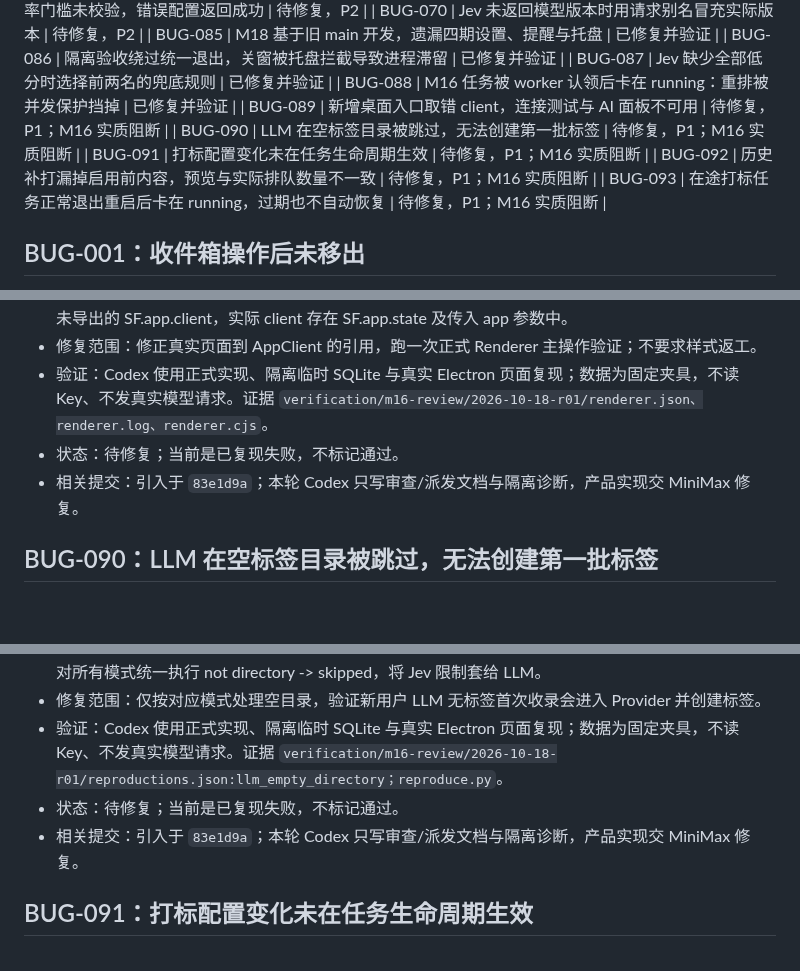
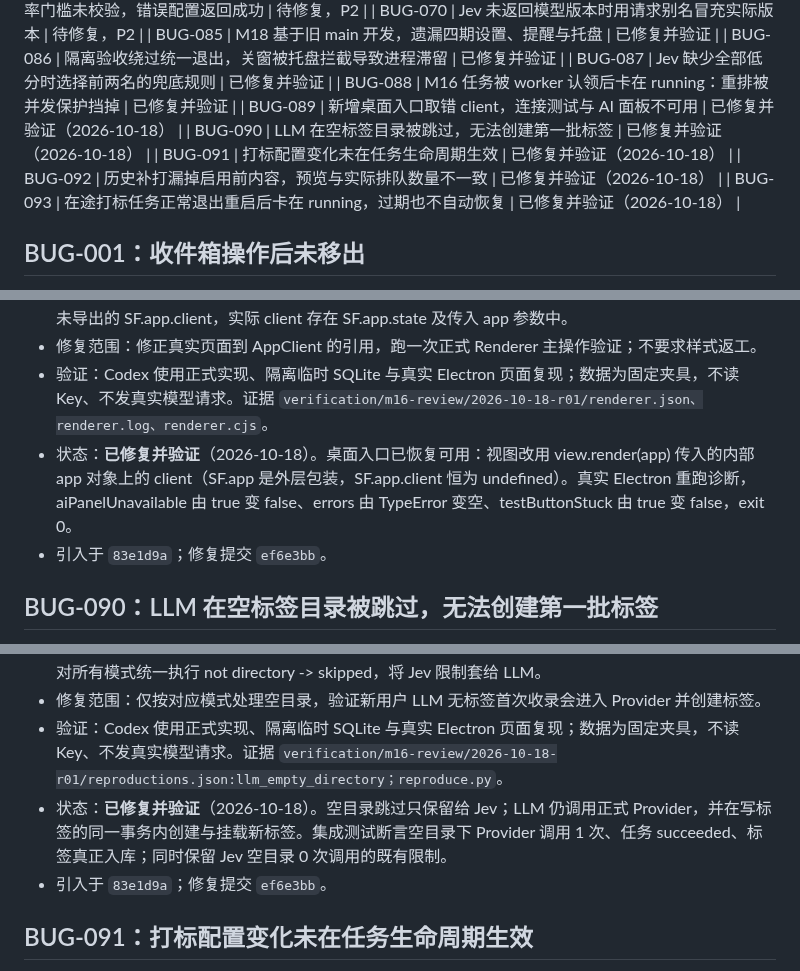
Before and after one commit to melon-bun/SubscribeFlow, a Markdown page: docs/BUG_FIXES.md, 3 parts joined by grey strips. Rendered like a GitHub page; blank space fills up the shorter version.

Commit message:
docs(m16): mark BUG-089 to 093 verified after round-two fixes
第二轮修复并验证后更新统一 Bug 记录：桌面入口取错 client、LLM 空目录被跳过、
配置未在任务生命周期生效、补打范围与计数、退出重启卡 running 五项均标记
已修复并验证，并补记各自的验证方式。原始审查证据未改动。

```diff
--- a/docs/BUG_FIXES.md
+++ b/docs/BUG_FIXES.md
@@ -43,11 +43,11 @@
 | BUG-086 | 隔离验收绕过统一退出，关窗被托盘拦截导致进程滞留 | 已修复并验证 |
 | BUG-087 | Jev 缺少全部低分时选择前两名的兜底规则 | 已修复并验证 |
 | BUG-088 | M16 任务被 worker 认领后卡在 running：重排被并发保护挡掉 | 已修复并验证 |
-| BUG-089 | 新增桌面入口取错 client，连接测试与 AI 面板不可用 | 待修复，P1；M16 实质阻断 |
-| BUG-090 | LLM 在空标签目录被跳过，无法创建第一批标签 | 待修复，P1；M16 实质阻断 |
-| BUG-091 | 打标配置变化未在任务生命周期生效 | 待修复，P1；M16 实质阻断 |
-| BUG-092 | 历史补打漏掉启用前内容，预览与实际排队数量不一致 | 待修复，P1；M16 实质阻断 |
-| BUG-093 | 在途打标任务正常退出重启后卡在 running，过期也不自动恢复 | 待修复，P1；M16 实质阻断 |
+| BUG-089 | 新增桌面入口取错 client，连接测试与 AI 面板不可用 | 已修复并验证（2026-10-18） |
+| BUG-090 | LLM 在空标签目录被跳过，无法创建第一批标签 | 已修复并验证（2026-10-18） |
+| BUG-091 | 打标配置变化未在任务生命周期生效 | 已修复并验证（2026-10-18） |
+| BUG-092 | 历史补打漏掉启用前内容，预览与实际排队数量不一致 | 已修复并验证（2026-10-18） |
+| BUG-093 | 在途打标任务正常退出重启后卡在 running，过期也不自动恢复 | 已修复并验证（2026-10-18） |
 
 ## BUG-001：收件箱操作后未移出
 
@@ -1193,8 +1193,8 @@ Codex 在审查中指出 M17 尚缺四项**真机级**证据，不能用类级
 - 原因与定位：electron/renderer/scripts/views/settings.js:767；views/tags.js:1064/1103；新页面使用未导出的 SF.app.client，实际 client 存在 SF.app.state 及传入 app 参数中。
 - 修复范围：修正真实页面到 AppClient 的引用，跑一次正式 Renderer 主操作验证；不要求样式返工。
 - 验证：Codex 使用正式实现、隔离临时 SQLite 与真实 Electron 页面复现；数据为固定夹具，不读 Key、不发真实模型请求。证据 `verification/m16-review/2026-10-18-r01/renderer.json、renderer.log、renderer.cjs`。
-- 状态：待修复；当前是已复现失败，不标记通过。
-- 相关提交：引入于 `83e1d9a`；本轮 Codex 只写审查/派发文档与隔离诊断，产品实现交 MiniMax 修复。
+- 状态：**已修复并验证**（2026-10-18）。桌面入口已恢复可用：视图改用 view.render(app) 传入的内部 app 对象上的 client（SF.app 是外层包装，SF.app.client 恒为 undefined）。真实 Electron 重跑诊断，aiPanelUnavailable 由 true 变 false、errors 由 TypeError 变空、testButtonStuck 由 true 变 false，exit 0。
+- 引入于 `83e1d9a`；修复提交 `ef6e3bb`。
 
 
 ## BUG-090：LLM 在空标签目录被跳过，无法创建第一批标签
@@ -1205,8 +1205,8 @@ Codex 在审查中指出 M17 尚缺四项**真机级**证据，不能用类级
 - 原因与定位：python/src/subscribe_flow/application/tagging.py:_execute；_execute 在组装请求之前对所有模式统一执行 not directory -> skipped，将 Jev 限制套给 LLM。
 - 修复范围：仅按对应模式处理空目录，验证新用户 LLM 无标签首次收录会进入 Provider 并创建标签。
 - 验证：Codex 使用正式实现、隔离临时 SQLite 与真实 Electron 页面复现；数据为固定夹具，不读 Key、不发真实模型请求。证据 `verification/m16-review/2026-10-18-r01/reproductions.json:llm_empty_directory；reproduce.py`。
-- 状态：待修复；当前是已复现失败，不标记通过。
-- 相关提交：引入于 `83e1d9a`；本轮 Codex 只写审查/派发文档与隔离诊断，产品实现交 MiniMax 修复。
+- 状态：**已修复并验证**（2026-10-18）。空目录跳过只保留给 Jev；LLM 仍调用正式 Provider，并在写标签的同一事务内创建与挂载新标签。集成测试断言空目录下 Provider 调用 1 次、任务 succeeded、标签真正入库；同时保留 Jev 空目录 0 次调用的既有限制。
+- 引入于 `83e1d9a`；修复提交 `ef6e3bb`。
 
 
 ## BUG-091：打标配置变化未在任务生命周期生效
```
Also changed, not shown: other parts of docs/BUG_FIXES.md (+6 -6 lines).
